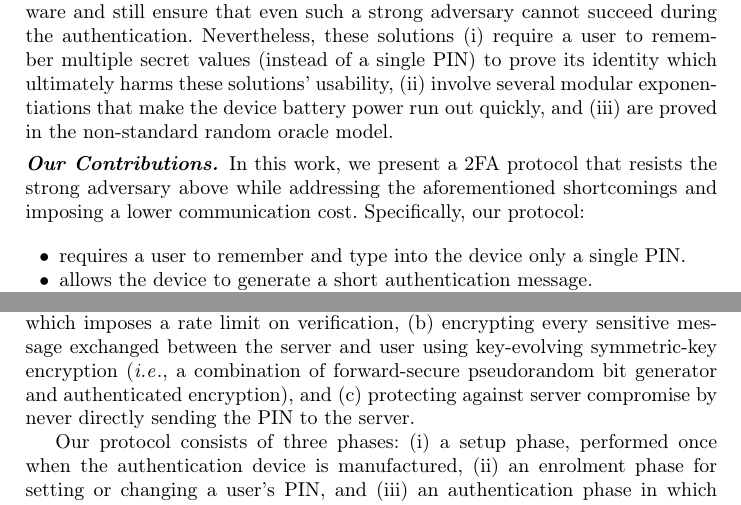
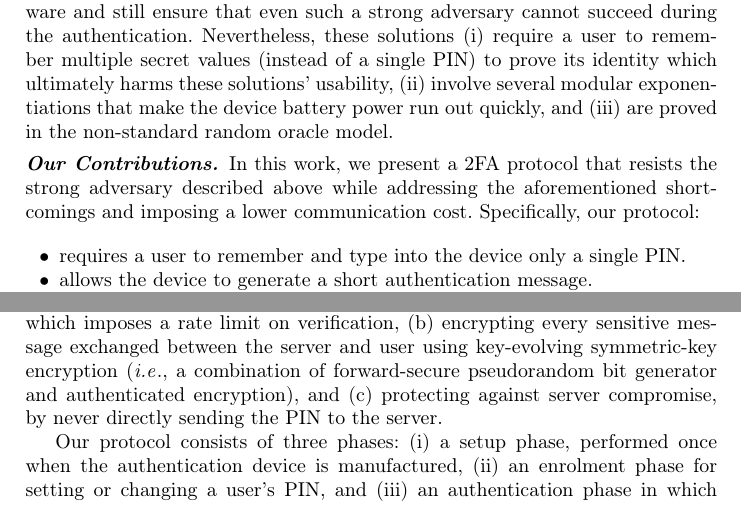
Before and after one commit to AydinAbadi/2-FA, a LaTeX paper (2-FA-paper/FC-23/main.tex, which reads 2-FA-paper/FC-23/introduction.tex): two parts of pages 2 and 8 of 36, joined at a grey line, cut so that both start at the same text. Compiled offline with pdfLaTeX.

Commit message:
minor-changes

```diff
--- a/2-FA-paper/FC-23/introduction.tex
+++ b/2-FA-paper/FC-23/introduction.tex
@@ -24,7 +24,7 @@ This means that for the authentication protocol to succeed the user must have ha
 
 Researchers and companies have proposed various 2FA solutions based on a combination of PIN and device possession. Some of these solutions offer a strong security guarantee against an adversary which may (a) observe the communication between a user and server, and (b) have physical access to the user's device, or its PIN, or breaches the server. These solutions do not rely on trusted hardware and still ensure that even such a strong adversary cannot succeed during the authentication. Nevertheless, these solutions (i) require a user to remember multiple secret values (instead of a single PIN)  to prove its identity which ultimately harms these solutions' usability, (ii) involve several modular exponentiations that make the device battery power run out quickly, and (iii) are proved in the non-standard random oracle model.
 
-\paragraph{\textbf{\textit{Our Contributions.}}}  In this work, we present a 2FA protocol that resists the strong adversary above while addressing the aforementioned shortcomings and imposing a lower communication cost. Specifically, our protocol:
+\paragraph{\textbf{\textit{Our Contributions.}}}  In this work, we present a 2FA protocol that resists the strong adversary described above while addressing the aforementioned shortcomings and imposing a lower communication cost. Specifically, our protocol:
 
 \begin{itemize}
 \item[$\bullet$] requires a user to remember and type into the device only a single PIN.
--- a/2-FA-paper/FC-23/main.tex
+++ b/2-FA-paper/FC-23/main.tex
@@ -190,7 +190,7 @@ The protocol achieves these goals through a novel combination of splitting secre
 
 Recall that we wish to build an authentication protocol for which the server can verify that the PIN has been entered correctly but that an adversary cannot discover the correct PIN given access to challenge/response pairs and all data stored on the device, or access to all data stored on the server.
 These properties must be assured even when the PIN is small enough to be brute-forced.
-We achieve this goal through (a) performing the PIN verification only on the server, which imposes a rate limit on verification, (b) encrypting every sensitive message exchanged between the server and user using key-evolving symmetric-key encryption (\ie, a combination of forward-secure pseudorandom bit generator and authenticated encryption), and (c) protecting against server compromise by never directly sending the PIN to the server.
+We achieve this goal through (a) performing the PIN verification only on the server, which imposes a rate limit on verification, (b) encrypting every sensitive message exchanged between the server and user using key-evolving symmetric-key encryption (\ie, a combination of forward-secure pseudorandom bit generator and authenticated encryption), and (c) protecting against server compromise, by never directly sending the PIN to the server.
 
 Our protocol consists of three phases: (i) a setup phase, performed once when the authentication device is manufactured, (ii) an enrolment phase for setting or changing a user's PIN, and (iii) an authentication phase in which the actual authentication is performed. As we already stated, each party has a unique (public) ID. We assume the parties include their IDs in their outgoing messages.  Similar to other two-factor authentication schemes, we assume the server maintains a local threshold, and if the number of incorrect responses from a user within a fixed time exceeds the threshold, then the user and its device will be locked out. Such a check is implicit in the protocol's description.
 
```
